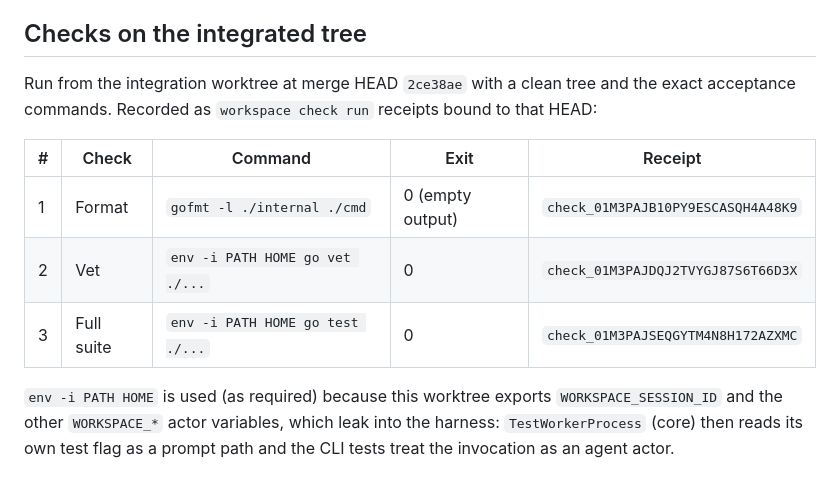
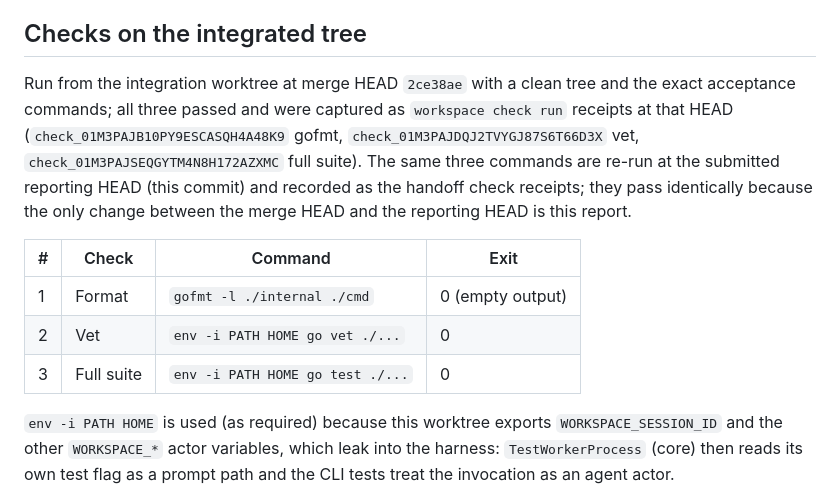
Before and after one commit to fpiechowski/workspace, a Markdown page: work-products/INTEGRATION.md, the part around the change. Rendered like a GitHub page.

Commit message:
docs: note re-run check receipts at reporting head

```diff
--- a/work-products/INTEGRATION.md
+++ b/work-products/INTEGRATION.md
@@ -137,14 +137,19 @@ on this line (submitted with the accepted handoff).
 ## Checks on the integrated tree
 
 Run from the integration worktree at merge HEAD `2ce38ae` with a clean tree and
-the exact acceptance commands. Recorded as `workspace check run` receipts bound
-to that HEAD:
+the exact acceptance commands; all three passed and were captured as
+`workspace check run` receipts at that HEAD (`check_01M3PAJB10PY9ESCASQH4A48K9`
+gofmt, `check_01M3PAJDQJ2TVYGJ87S6T66D3X` vet,
+`check_01M3PAJSEQGYTM4N8H172AZXMC` full suite). The same three commands are
+re-run at the submitted reporting HEAD (this commit) and recorded as the handoff
+check receipts; they pass identically because the only change between the merge
+HEAD and the reporting HEAD is this report.
 
-| # | Check | Command | Exit | Receipt |
-| --- | --- | --- | --- | --- |
-| 1 | Format | `gofmt -l ./internal ./cmd` | 0 (empty output) | `check_01M3PAJB10PY9ESCASQH4A48K9` |
-| 2 | Vet | `env -i PATH HOME go vet ./...` | 0 | `check_01M3PAJDQJ2TVYGJ87S6T66D3X` |
-| 3 | Full suite | `env -i PATH HOME go test ./...` | 0 | `check_01M3PAJSEQGYTM4N8H172AZXMC` |
+| # | Check | Command | Exit |
+| --- | --- | --- | --- |
+| 1 | Format | `gofmt -l ./internal ./cmd` | 0 (empty output) |
+| 2 | Vet | `env -i PATH HOME go vet ./...` | 0 |
+| 3 | Full suite | `env -i PATH HOME go test ./...` | 0 |
 
 `env -i PATH HOME` is used (as required) because this worktree exports
 `WORKSPACE_SESSION_ID` and the other `WORKSPACE_*` actor variables, which leak
```
